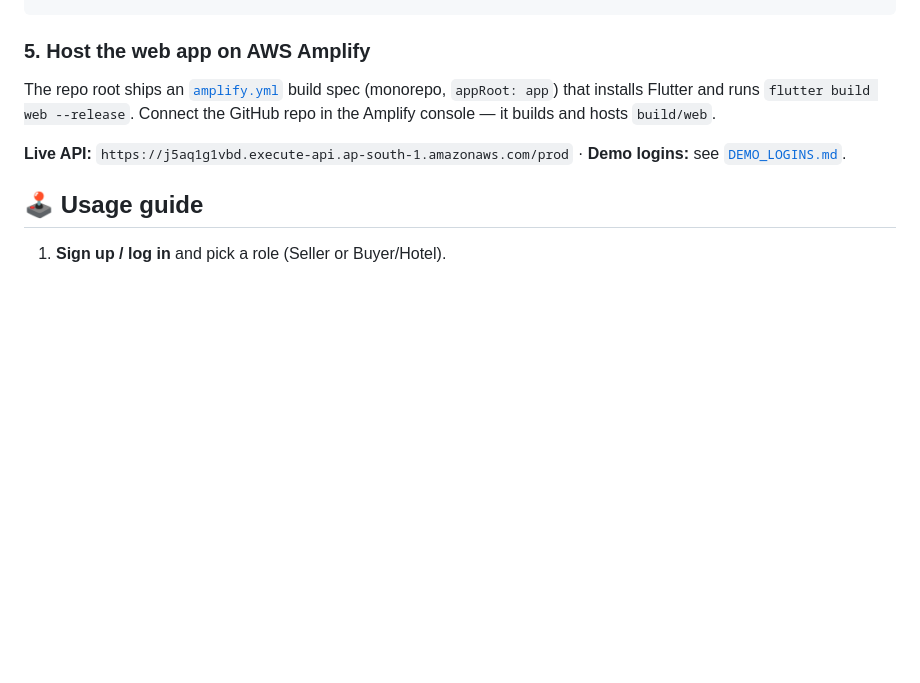
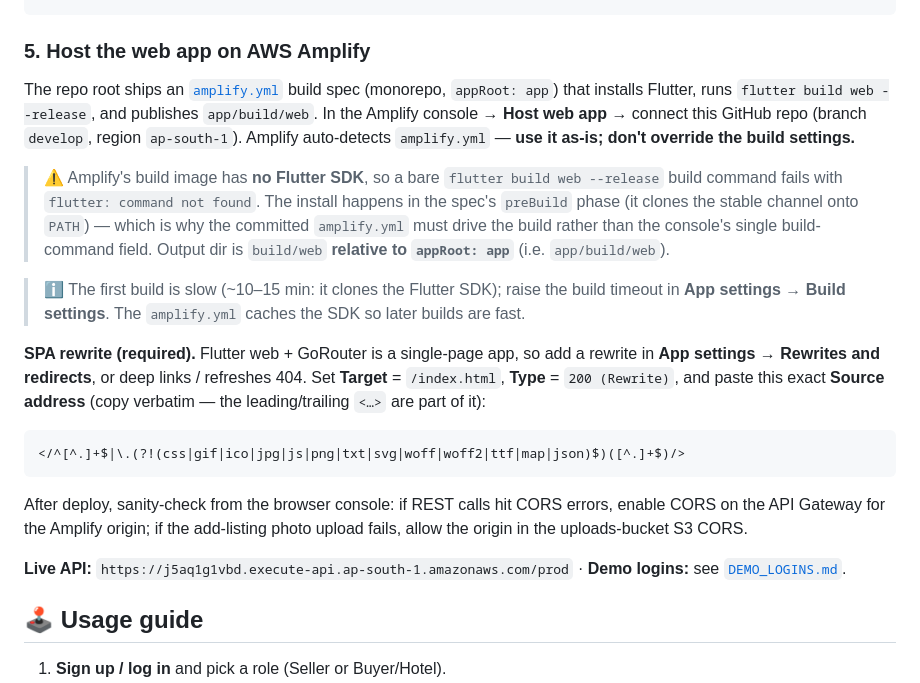
Before and after one commit to smriti51818/Revivo, a Markdown page: README.md, the part around the change. Rendered like a GitHub page; blank space fills up the shorter version.

Commit message:
docs(readme): expand Amplify section — Flutter-install caveat + SPA rewrite
Clarify that the bare `flutter build web --release` command fails on Amplify's
image (no Flutter SDK) and that the committed amplify.yml must drive the build,
note the app/build/web output path under appRoot: app, the slow first build,
and add the required SPA rewrite rule plus CORS sanity checks.

Co-Authored-By: Pooja S <poojasivaramalingam15@gmail.com>
Co-Authored-By: Thaenmozhi A <thaenmozhi14122005@gmail.com>

````diff
--- a/README.md
+++ b/README.md
@@ -155,8 +155,35 @@ flutter build apk --release --target-platform android-arm64 \
 
 ### 5. Host the web app on AWS Amplify
 The repo root ships an [`amplify.yml`](amplify.yml) build spec (monorepo,
-`appRoot: app`) that installs Flutter and runs `flutter build web --release`.
-Connect the GitHub repo in the Amplify console — it builds and hosts `build/web`.
+`appRoot: app`) that installs Flutter, runs `flutter build web --release`, and
+publishes `app/build/web`. In the Amplify console → **Host web app** → connect
+this GitHub repo (branch `develop`, region `ap-south-1`). Amplify auto-detects
+`amplify.yml` — **use it as-is; don't override the build settings.**
+
+> ⚠️ Amplify's build image has **no Flutter SDK**, so a bare
+> `flutter build web --release` build command fails with `flutter: command not
+> found`. The install happens in the spec's `preBuild` phase (it clones the
+> stable channel onto `PATH`) — which is why the committed `amplify.yml` must
+> drive the build rather than the console's single build-command field.
+> Output dir is `build/web` **relative to `appRoot: app`** (i.e. `app/build/web`).
+
+> ℹ️ The first build is slow (~10–15 min: it clones the Flutter SDK); raise the
+> build timeout in **App settings → Build settings**. The `amplify.yml` caches
+> the SDK so later builds are fast.
+
+**SPA rewrite (required).** Flutter web + GoRouter is a single-page app, so add
+a rewrite in **App settings → Rewrites and redirects**, or deep links / refreshes
+404. Set **Target** = `/index.html`, **Type** = `200 (Rewrite)`, and paste this
+exact **Source address** (copy verbatim — the leading/trailing `<…>` are part of
+it):
+
+```
+</^[^.]+$|\.(?!(css|gif|ico|jpg|js|png|txt|svg|woff|woff2|ttf|map|json)$)([^.]+$)/>
+```
+
+After deploy, sanity-check from the browser console: if REST calls hit CORS
+errors, enable CORS on the API Gateway for the Amplify origin; if the add-listing
+photo upload fails, allow the origin in the uploads-bucket S3 CORS.
 
 **Live API:** `https://j5aq1g1vbd.execute-api.ap-south-1.amazonaws.com/prod`
 · **Demo logins:** see [`DEMO_LOGINS.md`](DEMO_LOGINS.md).
````
